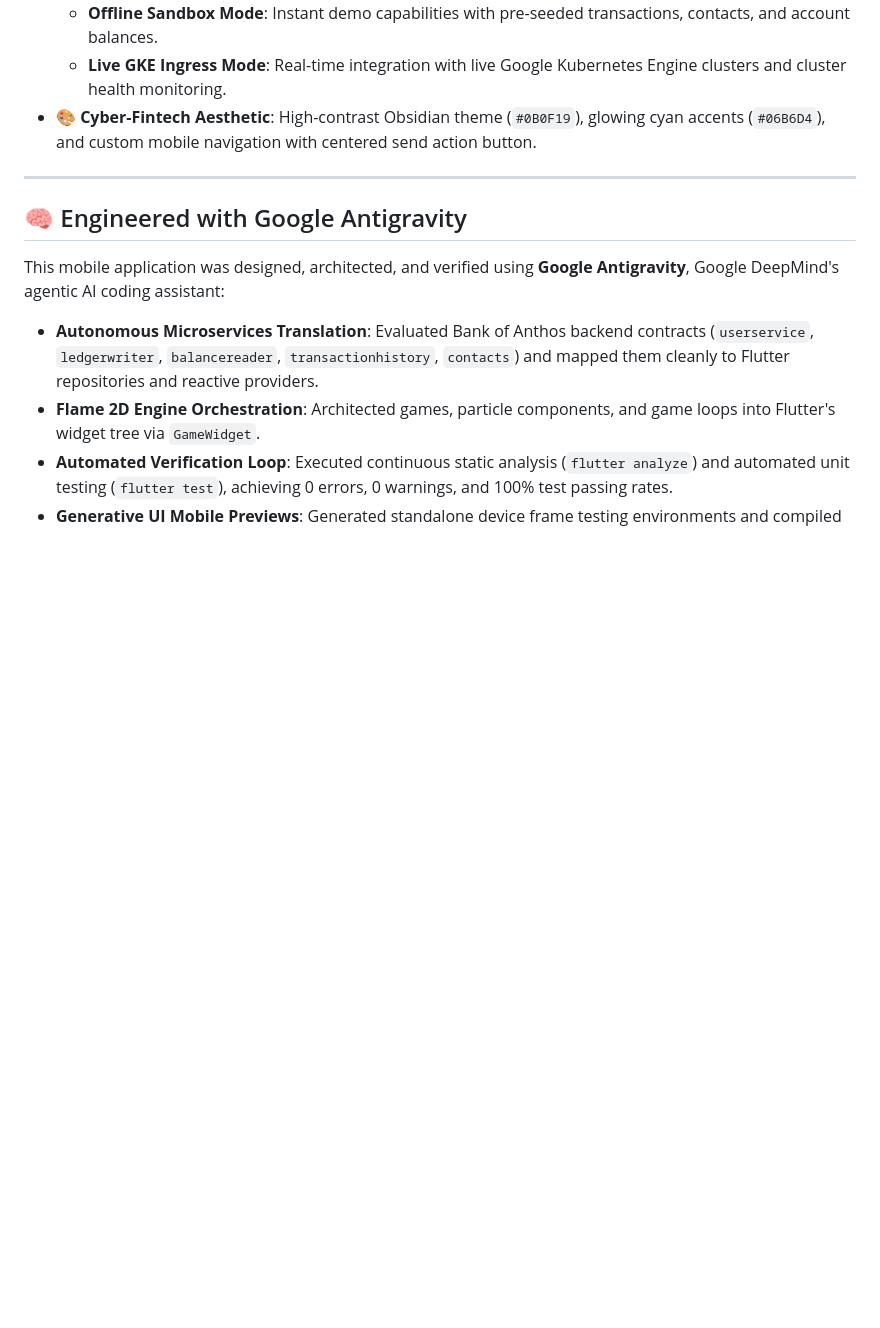
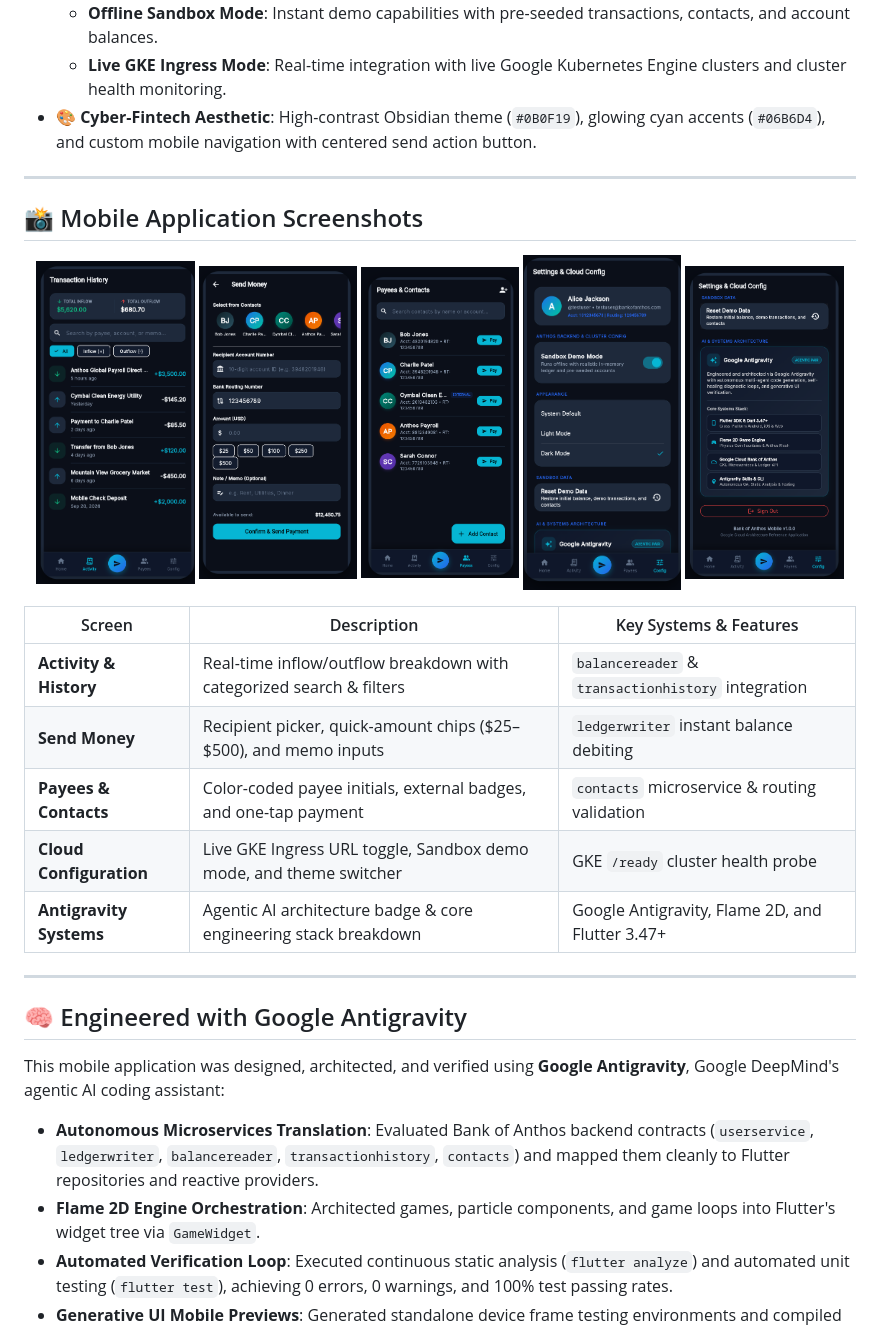
Before and after one commit to JQCVSC/Complete-Bank-of-Anthos-mobile-app-with-Flutter-Flame-2D-Antigravity-architecture, a Markdown page: README.md, the part around the change. GitHub-like rendering; pictures changed too: docs/screenshots/01_transaction_history.png (added), docs/screenshots/02_send_money.png (added), docs/screenshots/03_payees_contacts.png (added); blank space fills up the shorter version.

Commit message:
docs: add mobile app screenshots and visual showcase to README and ANTIGRAVITY docs

```diff
--- a/README.md
+++ b/README.md
@@ -23,6 +23,26 @@ A production-grade, cross-platform mobile client for Google Cloud's [Bank of Ant
   - **Offline Sandbox Mode**: Instant demo capabilities with pre-seeded transactions, contacts, and account balances.
   - **Live GKE Ingress Mode**: Real-time integration with live Google Kubernetes Engine clusters and cluster health monitoring.
 - 🎨 **Cyber-Fintech Aesthetic**: High-contrast Obsidian theme (`#0B0F19`), glowing cyan accents (`#06B6D4`), and custom mobile navigation with centered send action button.
+
+---
+
+## 📸 Mobile Application Screenshots
+
+<p align="center">
+  <img src="docs/screenshots/01_transaction_history.png" width="19%" alt="Transaction History" />
+  <img src="docs/screenshots/02_send_money.png" width="19%" alt="Send Money Flow" />
+  <img src="docs/screenshots/03_payees_contacts.png" width="19%" alt="Payees & Contacts" />
+  <img src="docs/screenshots/04_settings_cloud_config.png" width="19%" alt="Settings & Cloud Config" />
+  <img src="docs/screenshots/05_antigravity_systems_architecture.png" width="19%" alt="Antigravity Systems Architecture" />
+</p>
+
+| Screen | Description | Key Systems & Features |
+|---|---|---|
+| **Activity & History** | Real-time inflow/outflow breakdown with categorized search & filters | `balancereader` & `transactionhistory` integration |
+| **Send Money** | Recipient picker, quick-amount chips (\$25–\$500), and memo inputs | `ledgerwriter` instant balance debiting |
+| **Payees & Contacts** | Color-coded payee initials, external badges, and one-tap payment | `contacts` microservice & routing validation |
+| **Cloud Configuration** | Live GKE Ingress URL toggle, Sandbox demo mode, and theme switcher | GKE `/ready` cluster health probe |
+| **Antigravity Systems** | Agentic AI architecture badge & core engineering stack breakdown | Google Antigravity, Flame 2D, and Flutter 3.47+ |
 
 ---
 
```
Also changed, not shown: ANTIGRAVITY.md (+6 -0 lines).
